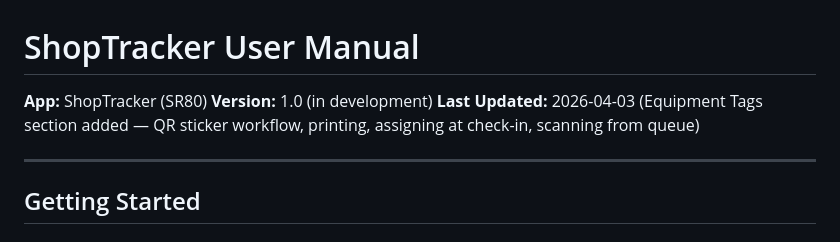
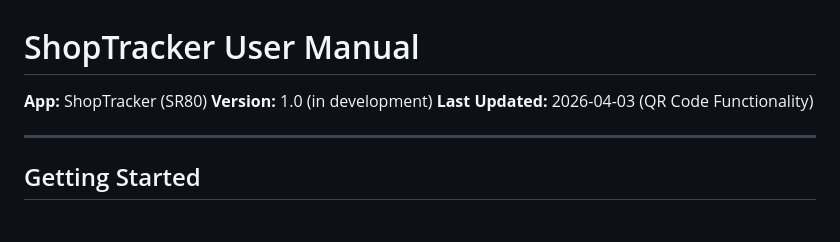
Before and after one commit to bec-archer/SR80-Manuals, a Markdown page: user-manual.md, the part around the change. GitHub-like rendering.

```diff
--- a/user-manual.md
+++ b/user-manual.md
@@ -2,7 +2,7 @@
 
 **App:** ShopTracker (SR80)
 **Version:** 1.0 (in development)
-**Last Updated:** 2026-04-03 (Equipment Tags section added — QR sticker workflow, printing, assigning at check-in, scanning from queue)
+**Last Updated:** 2026-04-03 (QR Code Functionality)
 
 ---
 
```
